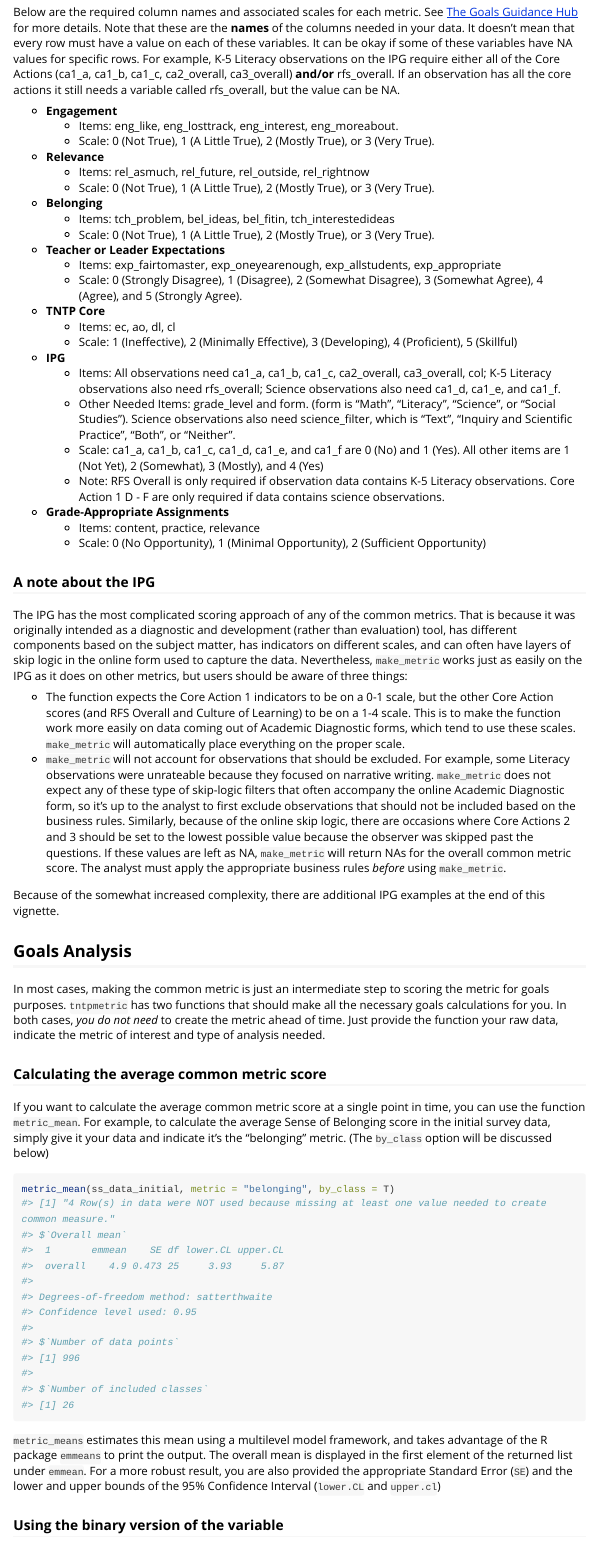
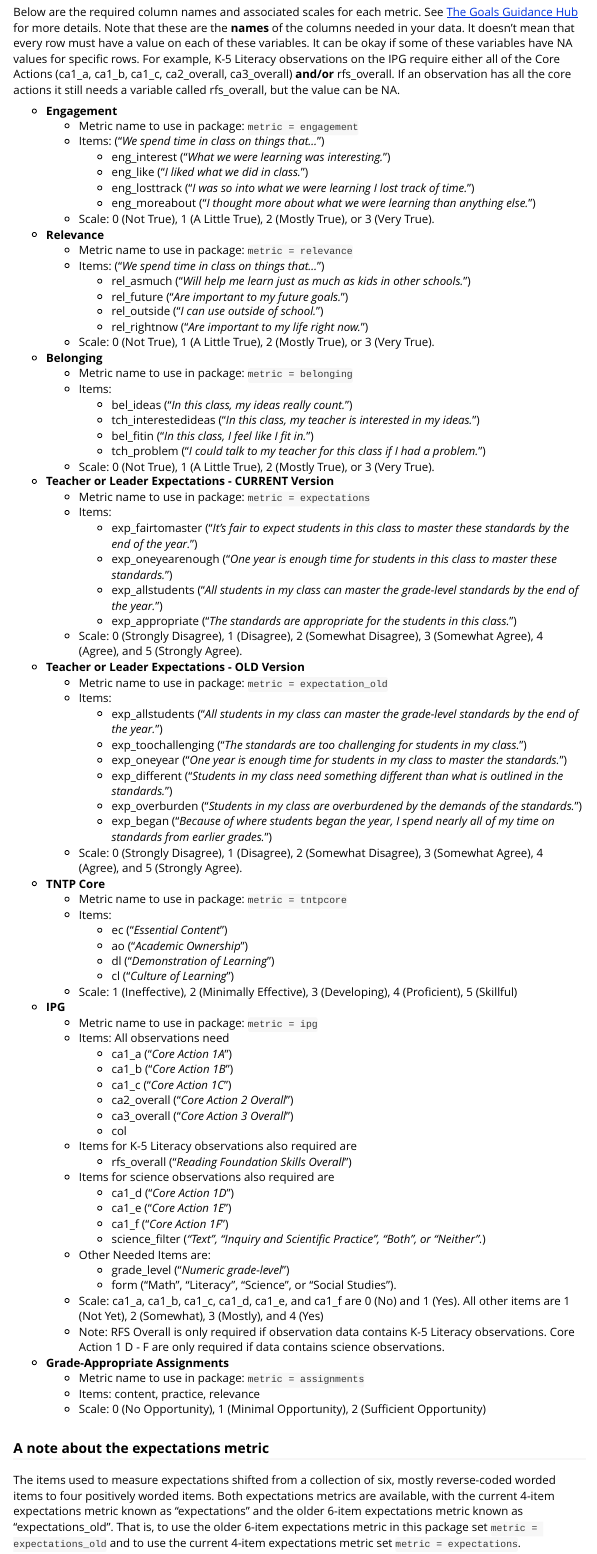
Before and after one commit to adamMaier/tntpmetrics, an R Markdown document (vignettes/analyzing_metrics.Rmd): the page in a window 1100 px wide, from 5270 px down. Rendered offline with R 4.5, knitr and Pandoc, with nearby package versions; long lines of code are wrapped.

Commit message:
Add old expectations metric back and make documentation clearer

```diff
--- a/R/make_metric.R
+++ b/R/make_metric.R
@@ -86,6 +92,13 @@ cm_iteminfo <- function(metric) {
     cp <- 8
   }
 
+  if (metric == "expectations_old") {
+    ni <- c("exp_allstudents", "exp_toochallenging", "exp_oneyear", "exp_different", "exp_overburden", "exp_began")
+    ri <- c("exp_toochallenging", "exp_different", "exp_overburden", "exp_began")
+    sc <- 0:5
+    cp <- 18
+  }
+
   if (metric == "expectations") {
     ni <- c("exp_fairtomaster", "exp_oneyearenough", "exp_allstudents", "exp_appropriate")
     ri <- NULL
@@ -126,7 +139,7 @@ make_construct <- function(data, metric, scaleusewarning = T) {
     cp <- iteminfo[["cp"]]
   }
 
-  if (metric %in% c("engagement", "belonging", "relevance", "expectations", "assignments")) {
+  if (metric %in% c("engagement", "belonging", "relevance", "expectations", "expectations_old", "assignments")) {
     data_name_check(data, needed_items = ni)
     data_scale_check(data, needed_items = ni, item_scale = sc)
     if (scaleusewarning) data_scaleuse_check(data, needed_items = ni, item_scale = sc)
--- a/vignettes/analyzing_metrics.Rmd
+++ b/vignettes/analyzing_metrics.Rmd
@@ -147,28 +147,83 @@ ss_data_initial %>%
 Below are the required column names and associated scales for each metric. See [The Goals Guidance Hub](https://tools.tntp.org/confluence/pages/viewpage.action?spaceKey=PROJ&title=Goals+Guidance+Hub#ContractandTeamGoalsHub--248085037) for more details. Note that these are the **names** of the columns needed in your data. It doesn't mean that every row must have a value on each of these variables. It can be okay if some of these variables have NA values for specific rows. For example, K-5 Literacy observations on the IPG require either all of the Core Actions (ca1_a, ca1_b, ca1_c, ca2_overall, ca3_overall) **and/or** rfs_overall. If an observation has all the core actions it still needs a variable called rfs_overall, but the value can be NA.
 
 * **Engagement**
-    * Items: eng_like, eng_losttrack, eng_interest, eng_moreabout.
+    * Metric name to use in package: `metric = engagement`
+    * Items: ("*We spend time in class on things that...*")
+      + eng_interest ("*What we were learning was interesting.*")
+      + eng_like ("*I liked what we did in class.*")
+      + eng_losttrack ("*I was so into what we were learning I lost track of time.*")
+      + eng_moreabout ("*I thought more about what we were learning than anything else.*")
     * Scale: 0 (Not True), 1 (A Little True), 2 (Mostly True), or 3 (Very True).
 * **Relevance**
-    * Items: rel_asmuch, rel_future, rel_outside, rel_rightnow
+    * Metric name to use in package: `metric = relevance`
+    * Items: ("*We spend time in class on things that...*")
+      + rel_asmuch ("*Will help me learn just as much as kids in other schools.*")
+      + rel_future ("*Are important to my future goals.*")
+      + rel_outside ("*I can use outside of school.*")
+      + rel_rightnow ("*Are important to my life right now.*")
     * Scale: 0 (Not True), 1 (A Little True), 2 (Mostly True), or 3 (Very True).
 * **Belonging**
-    * Items: tch_problem, bel_ideas, bel_fitin, tch_interestedideas
+    * Metric name to use in package: `metric = belonging`
+    * Items:
+      + bel_ideas ("*In this class, my ideas really count.*")
+      + tch_interestedideas ("*In this class, my teacher is interested in my ideas.*")
+      + bel_fitin ("*In this class, I feel like I fit in.*")
+      + tch_problem ("*I could talk to my teacher for this class if I had a problem.*")
     * Scale: 0 (Not True), 1 (A Little True), 2 (Mostly True), or 3 (Very True).
-* **Teacher or Leader Expectations**
-    * Items: exp_fairtomaster, exp_oneyearenough, exp_allstudents, exp_appropriate
+* **Teacher or Leader Expectations - CURRENT Version**
+    * Metric name to use in package: `metric = expectations`
+    * Items:
+      + exp_fairtomaster ("*It’s fair to expect students in this class to master these standards by the end of the year.*")
+      + exp_oneyearenough ("*One year is enough time for students in this class to master these standards.*")
+      + exp_allstudents ("*All students in my class can master the grade-level standards by the end of the year.*")
+      + exp_appropriate ("*The standards are appropriate for the students in this class.*")
+    * Scale: 0 (Strongly Disagree), 1 (Disagree), 2 (Somewhat Disagree), 3 (Somewhat Agree), 4 (Agree), and 5 (Strongly Agree).
+* **Teacher or Leader Expectations - OLD Version**
+    * Metric name to use in package: `metric = expectation_old`
+    * Items:
+      + exp_allstudents ("*All students in my class can master the grade-level standards by the end of the year.*")
+      + exp_toochallenging ("*The standards are too challenging for students in my class.*")
+      + exp_oneyear ("*One year is enough time for students in my class to master the standards.*")
+      + exp_different ("*Students in my class need something different than what is outlined in the standards.*")
+      + exp_overburden ("*Students in my class are overburdened by the demands of the standards.*")
+      + exp_began ("*Because of where students began the year, I spend nearly all of my time on standards from earlier grades.*")
     * Scale: 0 (Strongly Disagree), 1 (Disagree), 2 (Somewhat Disagree), 3 (Somewhat Agree), 4 (Agree), and 5 (Strongly Agree).
 * **TNTP Core**
-    * Items: ec, ao, dl, cl
+    * Metric name to use in package: `metric = tntpcore`
+    * Items:
+      + ec ("*Essential Content*")
+      + ao ("*Academic Ownership*")
+      + dl ("*Demonstration of Learning*")
+      + cl ("*Culture of Learning*")
     * Scale: 1 (Ineffective), 2 (Minimally Effective), 3 (Developing), 4 (Proficient), 5 (Skillful)
 * **IPG**
-    * Items: All observations need ca1_a, ca1_b, ca1_c, ca2_overall, ca3_overall, col; K-5 Literacy observations also need rfs_overall; Science observations also need ca1_d, ca1_e, and ca1_f.
-    * Other Needed Items: grade_level and form. (form is "Math", "Literacy", "Science", or "Social Studies"). Science observations also need science_filter, which is "Text", "Inquiry and Scientific Practice", "Both", or "Neither".
+    * Metric name to use in package: `metric = ipg`
+    * Items: All observations need
+      + ca1_a ("*Core Action 1A*")
+      + ca1_b ("*Core Action 1B*")
+      + ca1_c ("*Core Action 1C*")
+      + ca2_overall ("*Core Action 2 Overall*")
+      + ca3_overall ("*Core Action 3 Overall*")
+      + col
+    * Items for K-5 Literacy observations also required are
+      + rfs_overall ("*Reading Foundation Skills Overall*")
+    * Items for science observations also required are
+      + ca1_d ("*Core Action 1D*")
+      + ca1_e ("*Core Action 1E*")
+      + ca1_f ("*Core Action 1F*")
+      + science_filter (*"Text", "Inquiry and Scientific Practice", "Both", or "Neither".*)
+    * Other Needed Items are:
+      + grade_level ("*Numeric grade-level*")
+      + form ("Math", "Literacy", "Science", or "Social Studies").
     * Scale: ca1_a, ca1_b, ca1_c, ca1_d, ca1_e, and ca1_f are 0 (No) and 1 (Yes). All other items are 1 (Not Yet), 2 (Somewhat), 3 (Mostly), and 4 (Yes)
     * Note: RFS Overall is only required if observation data contains K-5 Literacy observations. Core Action 1 D - F are only required if data contains science observations.
 * **Grade-Appropriate Assignments**
+    * Metric name to use in package: `metric = assignments`
     * Items: content, practice, relevance
     * Scale: 0 (No Opportunity), 1 (Minimal Opportunity), 2 (Sufficient Opportunity)
+
+### A note about the expectations metric
+The items used to measure expectations shifted from a collection of six, mostly reverse-coded worded items to  four positively worded items. Both expectations metrics are available, with the current 4-item expectations metric known as "expectations" and the older 6-item expectations metric known as "expectations_old". That is, to use the older 6-item expectations metric in this package set `metric = expectations_old` and to use the current 4-item expectations metric set `metric = expectations`.
 
 ### A note about the IPG
 The IPG has the most complicated scoring approach of any of the common metrics. That is because it was originally intended as a diagnostic and development (rather than evaluation) tool, has different components based on the subject matter, has indicators on different scales, and can often have layers of skip logic in the online form used to capture the data. Nevertheless, `make_metric` works just as easily on the IPG as it does on other metrics, but users should be aware of three things:
```
Also changed, not shown: R/metric_analyses.R (+7 -1 lines), R/make_metric.R (8 more changed lines), vignettes/analyzing_metrics.Rmd (2 more changed lines).
